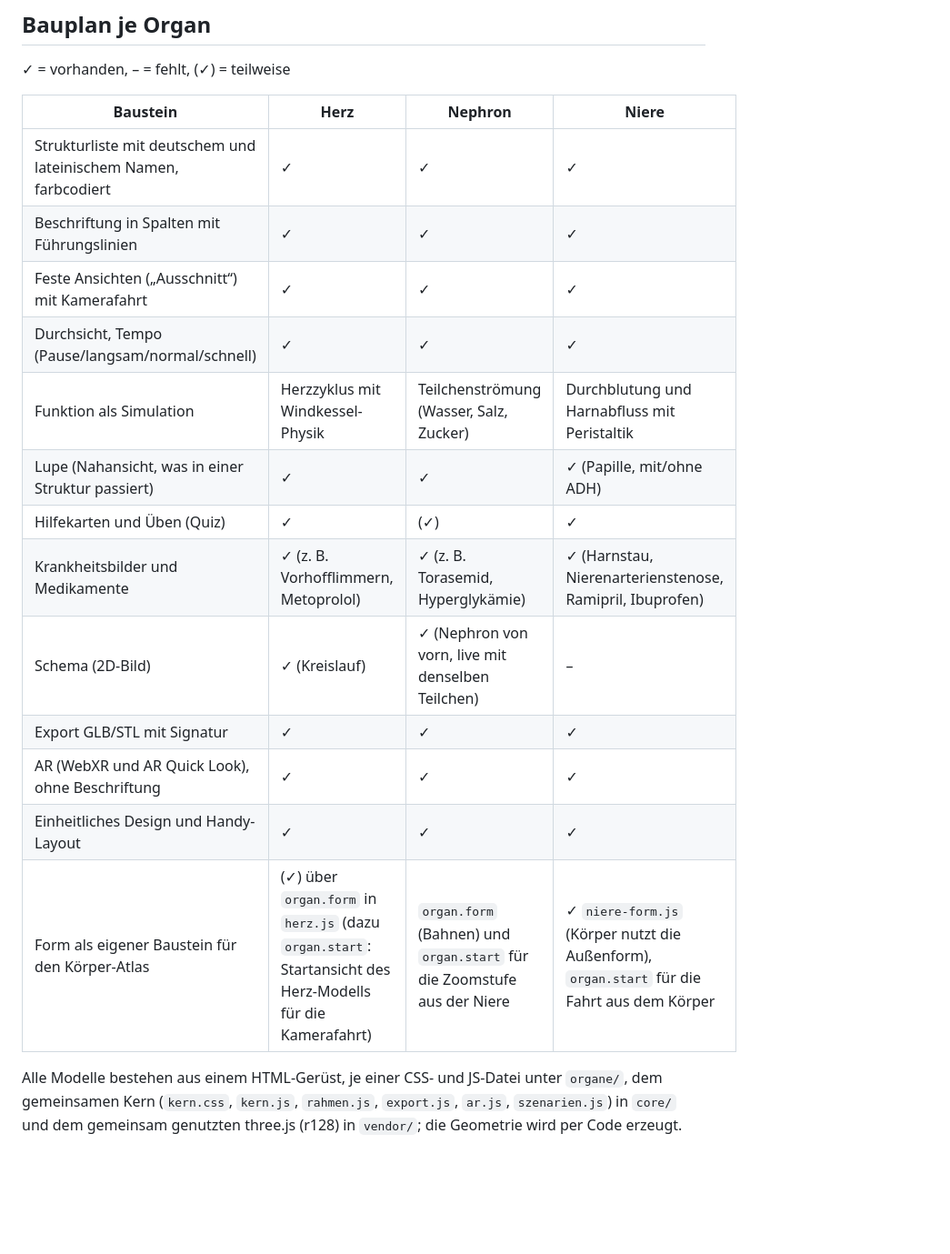
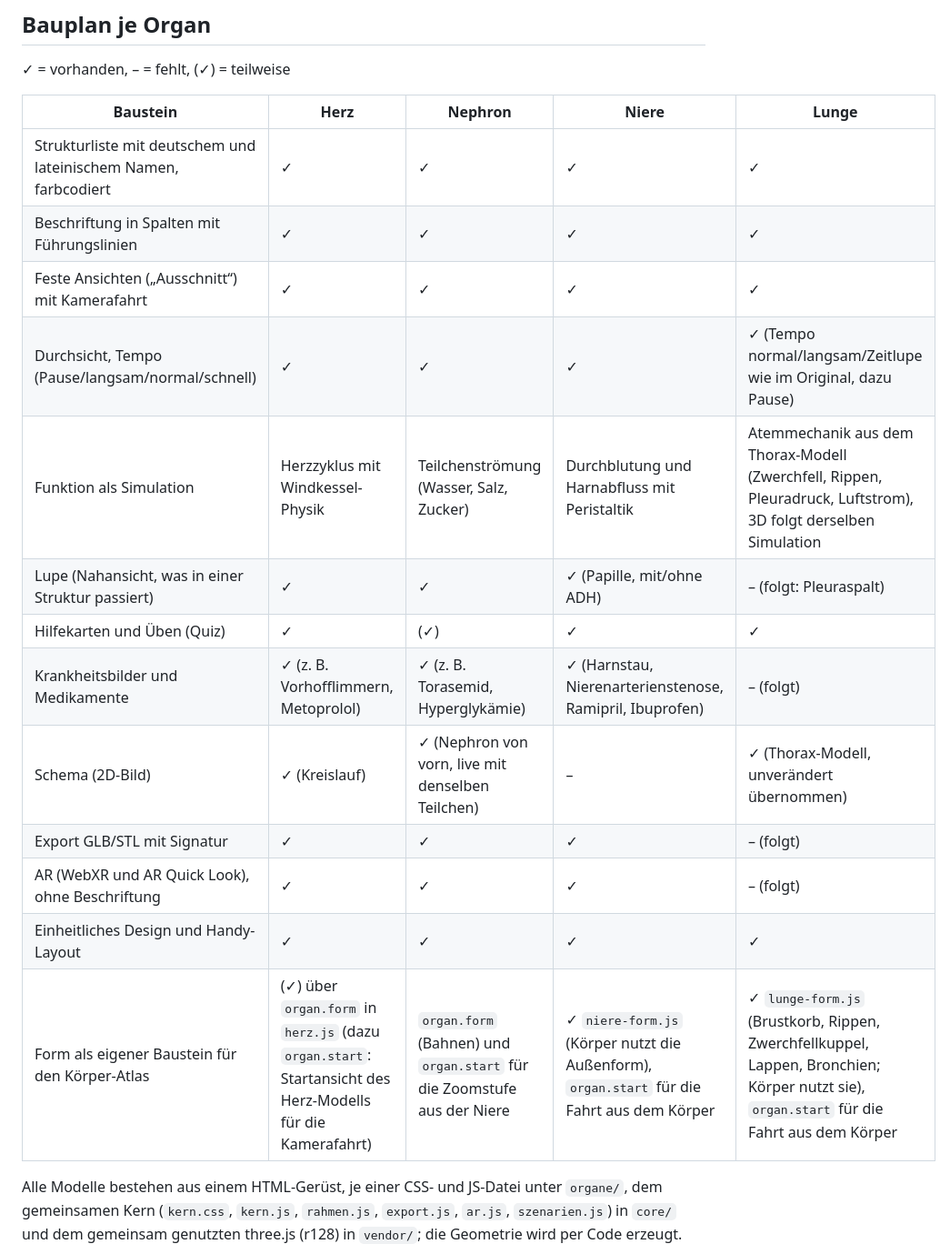
Before and after one commit to Loewensteinjoern/Anatomie-3d, a Markdown page: PLAN.md, the part around one of its changes. Shown at 91% size. Drawn GitHub-style; blank space fills up the shorter version.

Commit message:
PLAN.md: Lunge im Bauplan und in Phase 3
Co-Authored-By: Claude Opus 5.5 <noreply@anthropic.com>
Claude-Session: https://claude.ai/code/session_01Lu4Q1nwmZhnmVWMZP6KbqP

```diff
--- a/PLAN.md
+++ b/PLAN.md
@@ -6,21 +6,21 @@ Ziel ist eine Anatomie-App, in der der ganze Körper existiert und alle Organe m
 
 ✓ = vorhanden, – = fehlt, (✓) = teilweise
 
-| Baustein | Herz | Nephron | Niere |
-|---|---|---|---|
-| Strukturliste mit deutschem und lateinischem Namen, farbcodiert | ✓ | ✓ | ✓ |
-| Beschriftung in Spalten mit Führungslinien | ✓ | ✓ | ✓ |
-| Feste Ansichten („Ausschnitt“) mit Kamerafahrt | ✓ | ✓ | ✓ |
-| Durchsicht, Tempo (Pause/langsam/normal/schnell) | ✓ | ✓ | ✓ |
-| Funktion als Simulation | Herzzyklus mit Windkessel-Physik | Teilchenströmung (Wasser, Salz, Zucker) | Durchblutung und Harnabfluss mit Peristaltik |
-| Lupe (Nahansicht, was in einer Struktur passiert) | ✓ | ✓ | ✓ (Papille, mit/ohne ADH) |
-| Hilfekarten und Üben (Quiz) | ✓ | (✓) | ✓ |
-| Krankheitsbilder und Medikamente | ✓ (z. B. Vorhofflimmern, Metoprolol) | ✓ (z. B. Torasemid, Hyperglykämie) | ✓ (Harnstau, Nierenarterienstenose, Ramipril, Ibuprofen) |
-| Schema (2D-Bild) | ✓ (Kreislauf) | ✓ (Nephron von vorn, live mit denselben Teilchen) | – |
-| Export GLB/STL mit Signatur | ✓ | ✓ | ✓ |
-| AR (WebXR und AR Quick Look), ohne Beschriftung | ✓ | ✓ | ✓ |
-| Einheitliches Design und Handy-Layout | ✓ | ✓ | ✓ |
-| Form als eigener Baustein für den Körper-Atlas | (✓) über `organ.form` in `herz.js` (dazu `organ.start`: Startansicht des Herz-Modells für die Kamerafahrt) | `organ.form` (Bahnen) und `organ.start` für die Zoomstufe aus der Niere | ✓ `niere-form.js` (Körper nutzt die Außenform), `organ.start` für die Fahrt aus dem Körper |
+| Baustein | Herz | Nephron | Niere | Lunge |
+|---|---|---|---|---|
+| Strukturliste mit deutschem und lateinischem Namen, farbcodiert | ✓ | ✓ | ✓ | ✓ |
+| Beschriftung in Spalten mit Führungslinien | ✓ | ✓ | ✓ | ✓ |
+| Feste Ansichten („Ausschnitt“) mit Kamerafahrt | ✓ | ✓ | ✓ | ✓ |
+| Durchsicht, Tempo (Pause/langsam/normal/schnell) | ✓ | ✓ | ✓ | ✓ (Tempo normal/langsam/Zeitlupe wie im Original, dazu Pause) |
+| Funktion als Simulation | Herzzyklus mit Windkessel-Physik | Teilchenströmung (Wasser, Salz, Zucker) | Durchblutung und Harnabfluss mit Peristaltik | Atemmechanik aus dem Thorax-Modell (Zwerchfell, Rippen, Pleuradruck, Luftstrom), 3D folgt derselben Simulation |
+| Lupe (Nahansicht, was in einer Struktur passiert) | ✓ | ✓ | ✓ (Papille, mit/ohne ADH) | – (folgt: Pleuraspalt) |
+| Hilfekarten und Üben (Quiz) | ✓ | (✓) | ✓ | ✓ |
+| Krankheitsbilder und Medikamente | ✓ (z. B. Vorhofflimmern, Metoprolol) | ✓ (z. B. Torasemid, Hyperglykämie) | ✓ (Harnstau, Nierenarterienstenose, Ramipril, Ibuprofen) | – (folgt) |
+| Schema (2D-Bild) | ✓ (Kreislauf) | ✓ (Nephron von vorn, live mit denselben Teilchen) | – | ✓ (Thorax-Modell, unverändert übernommen) |
+| Export GLB/STL mit Signatur | ✓ | ✓ | ✓ | – (folgt) |
+| AR (WebXR und AR Quick Look), ohne Beschriftung | ✓ | ✓ | ✓ | – (folgt) |
+| Einheitliches Design und Handy-Layout | ✓ | ✓ | ✓ | ✓ |
+| Form als eigener Baustein für den Körper-Atlas | (✓) über `organ.form` in `herz.js` (dazu `organ.start`: Startansicht des Herz-Modells für die Kamerafahrt) | `organ.form` (Bahnen) und `organ.start` für die Zoomstufe aus der Niere | ✓ `niere-form.js` (Körper nutzt die Außenform), `organ.start` für die Fahrt aus dem Körper | ✓ `lunge-form.js` (Brustkorb, Rippen, Zwerchfellkuppel, Lappen, Bronchien; Körper nutzt sie), `organ.start` für die Fahrt aus dem Körper |
 
 Alle Modelle bestehen aus einem HTML-Gerüst, je einer CSS- und JS-Datei unter `organe/`, dem gemeinsamen Kern (`kern.css`, `kern.js`, `rahmen.js`, `export.js`, `ar.js`, `szenarien.js`) in `core/` und dem gemeinsam genutzten three.js (r128) in `vendor/`; die Geometrie wird per Code erzeugt.
 
```
Also changed, not shown: other parts of PLAN.md (+8 -1 lines).
